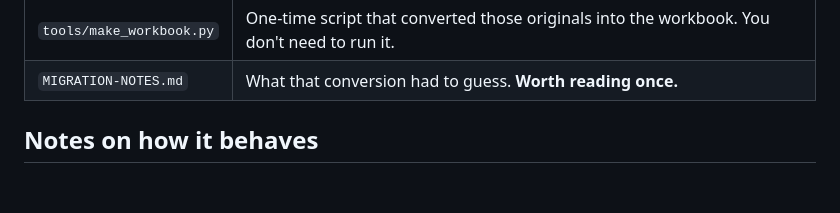
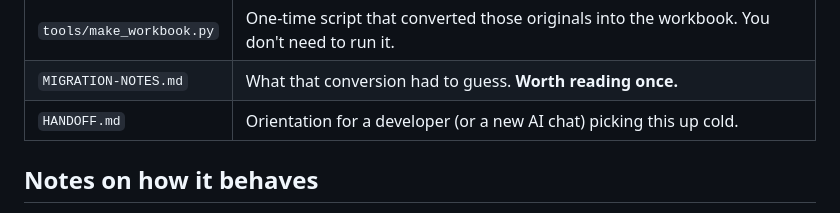
Before and after one commit to CSU-FYE/FYE-OfficeHours, a Markdown page: README.md, the part around the change. GitHub-like rendering; blank space fills up the shorter version.

```diff
--- a/README.md
+++ b/README.md
@@ -141,6 +141,7 @@ After that, every `git push` republishes it.
 | `source-data/` | The two original grid workbooks, kept for reference. Nothing reads them. |
 | `tools/make_workbook.py` | One-time script that converted those originals into the workbook. You don't need to run it. |
 | `MIGRATION-NOTES.md` | What that conversion had to guess. **Worth reading once.** |
+| `HANDOFF.md` | Orientation for a developer (or a new AI chat) picking this up cold. |
 
 ## Notes on how it behaves
 
```
Also changed, not shown: HANDOFF.md (added, +163 -0 lines).
